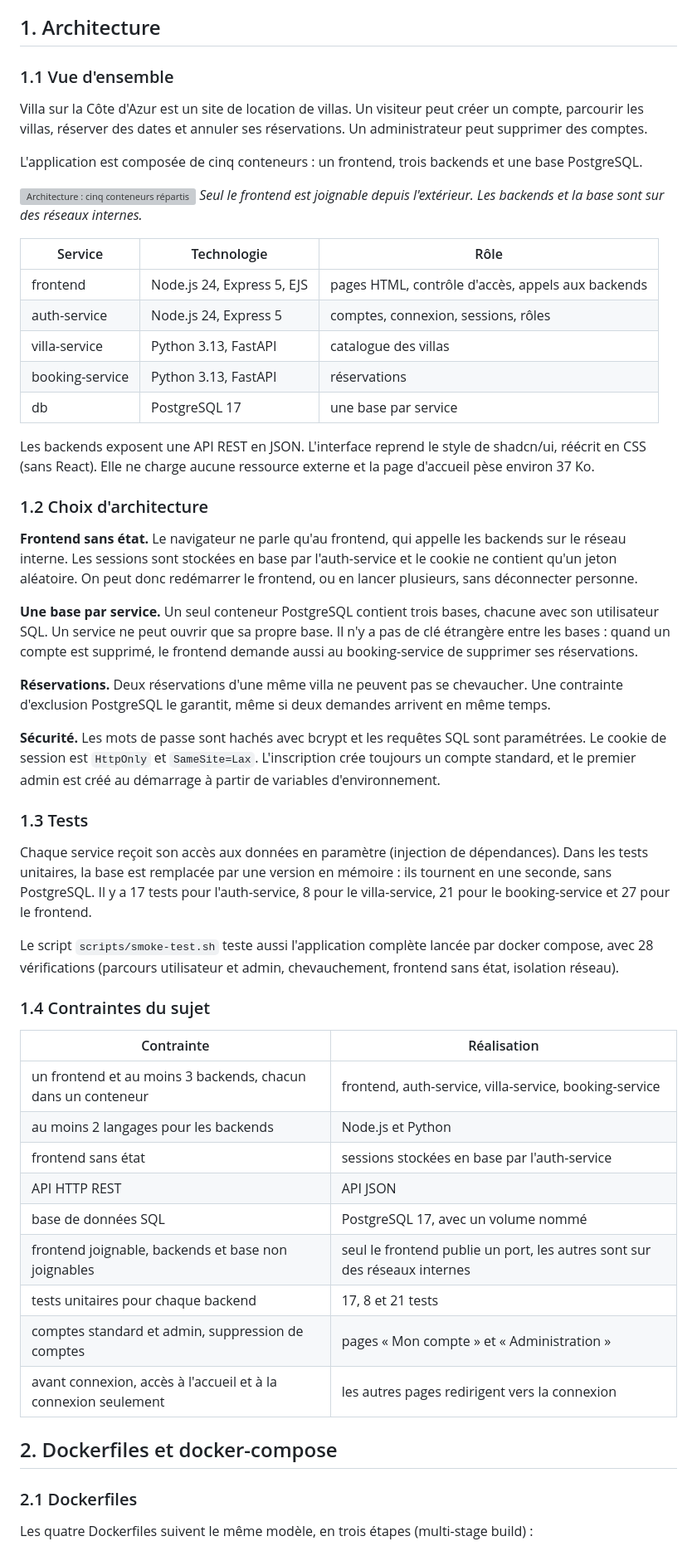
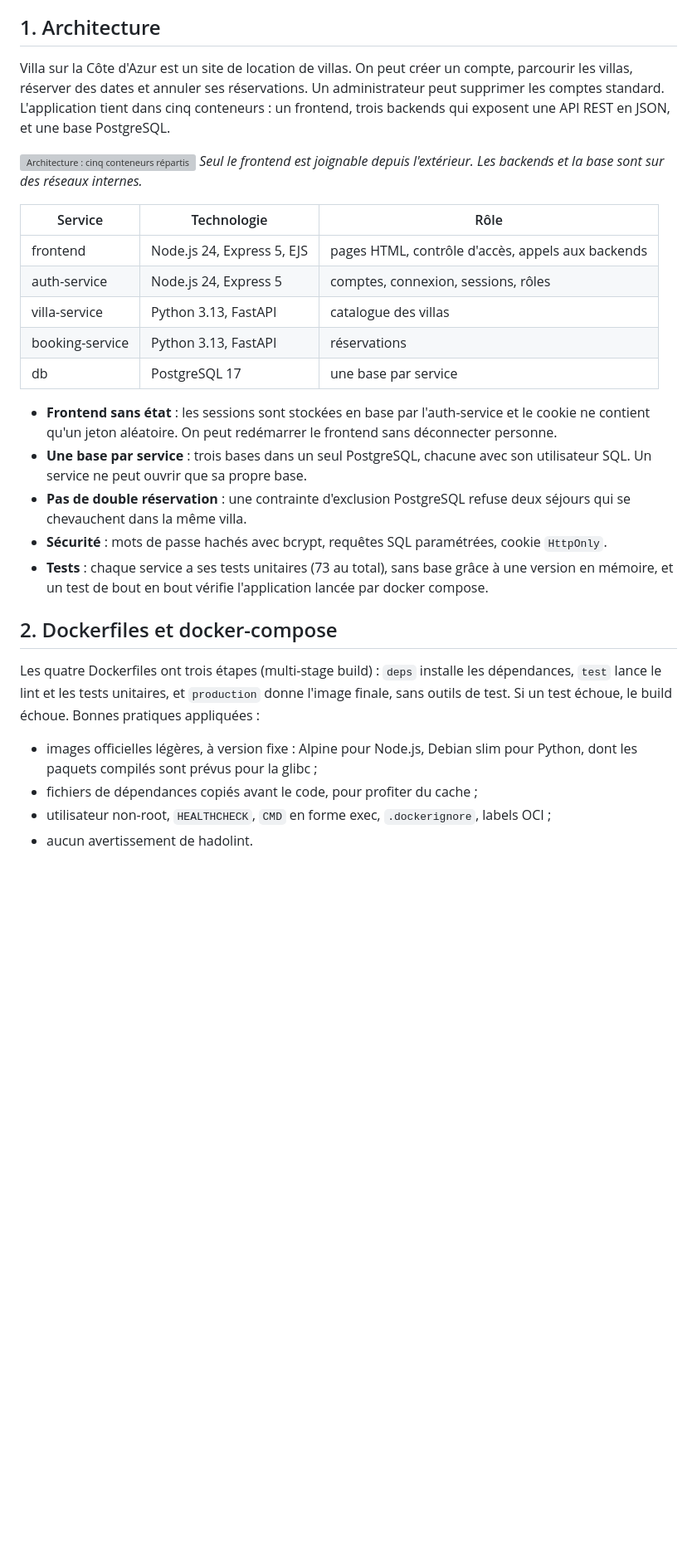
Before and after one commit to Tristan-stack/villa-cote-azur, a Markdown page: docs/rapport.md, the part around one of its changes. Shown at 83% size. Rendered like a GitHub page; blank space fills up the shorter version; grey boxes are pictures that could not be loaded.

```diff
--- a/docs/rapport.md
+++ b/docs/rapport.md
@@ -5,14 +5,10 @@ _Dépôt : https://github.com/Tristan-stack/villa-cote-azur_
 
 ## 1. Architecture
 
-### 1.1 Vue d'ensemble
-
-Villa sur la Côte d'Azur est un site de location de villas. Un visiteur peut créer un compte,
-parcourir les villas, réserver des dates et annuler ses réservations. Un administrateur peut
-supprimer des comptes.
-
-L'application est composée de cinq conteneurs : un frontend, trois backends et une base
-PostgreSQL.
+Villa sur la Côte d'Azur est un site de location de villas. On peut créer un compte, parcourir les
+villas, réserver des dates et annuler ses réservations. Un administrateur peut supprimer les
+comptes standard. L'application tient dans cinq conteneurs : un frontend, trois backends qui
+exposent une API REST en JSON, et une base PostgreSQL.
 
 ![Architecture : cinq conteneurs répartis sur trois réseaux Docker](img/architecture.svg)
 *Seul le frontend est joignable depuis l'extérieur. Les backends et la base sont sur des réseaux
@@ -26,56 +22,25 @@ internes.*
 | booking-service | Python 3.13, FastAPI | réservations |
 | db | PostgreSQL 17 | une base par service |
 
-Les backends exposent une API REST en JSON. L'interface reprend le style de shadcn/ui, réécrit en
-CSS (sans React). Elle ne charge aucune ressource externe et la page d'accueil pèse environ 37 Ko.
-
-### 1.2 Choix d'architecture
-
-**Frontend sans état.** Le navigateur ne parle qu'au frontend, qui appelle les backends sur le
-réseau interne. Les sessions sont stockées en base par l'auth-service et le cookie ne contient
-qu'un jeton aléatoire. On peut donc redémarrer le frontend, ou en lancer plusieurs, sans
-déconnecter personne.
-
-**Une base par service.** Un seul conteneur PostgreSQL contient trois bases, chacune avec son
-utilisateur SQL. Un service ne peut ouvrir que sa propre base. Il n'y a pas de clé étrangère entre
-les bases : quand un compte est supprimé, le frontend demande aussi au booking-service de supprimer
-ses réservations.
-
-**Réservations.** Deux réservations d'une même villa ne peuvent pas se chevaucher. Une contrainte
-d'exclusion PostgreSQL le garantit, même si deux demandes arrivent en même temps.
-
-**Sécurité.** Les mots de passe sont hachés avec bcrypt et les requêtes SQL sont paramétrées. Le
-cookie de session est `HttpOnly` et `SameSite=Lax`. L'inscription crée toujours un compte
-standard, et le premier admin est créé au démarrage à partir de variables d'environnement.
-
-### 1.3 Tests
-
-Chaque service reçoit son accès aux données en paramètre (injection de dépendances). Dans les
-tests unitaires, la base est remplacée par une version en mémoire : ils tournent en une seconde,
-sans PostgreSQL. Il y a 17 tests pour l'auth-service, 8 pour le villa-service, 21 pour le
-booking-service et 27 pour le frontend.
-
-Le script `scripts/smoke-test.sh` teste aussi l'application complète lancée par docker compose,
-avec 28 vérifications (parcours utilisateur et admin, chevauchement, frontend sans état, isolation
-réseau).
-
-### 1.4 Contraintes du sujet
-
-| Contrainte | Réalisation |
-|---|---|
-| un frontend et au moins 3 backends, chacun dans un conteneur | frontend, auth-service, villa-service, booking-service |
-| au moins 2 langages pour les backends | Node.js et Python |
-| frontend sans état | sessions stockées en base par l'auth-service |
-| API HTTP REST | API JSON |
-| base de données SQL | PostgreSQL 17, avec un volume nommé |
-| frontend joignable, backends et base non joignables | seul le frontend publie un port, les autres sont sur des réseaux internes |
-| tests unitaires pour chaque backend | 17, 8 et 21 tests |
-| comptes standard et admin, suppression de comptes | pages « Mon compte » et « Administration » |
-| avant connexion, accès à l'accueil et à la connexion seulement | les autres pages redirigent vers la connexion |
+- **Frontend sans état** : les sessions sont stockées en base par l'auth-service et le cookie ne
+  contient qu'un jeton aléatoire. On peut redémarrer le frontend sans déconnecter personne.
+- **Une base par service** : trois bases dans un seul PostgreSQL, chacune avec son utilisateur
+  SQL. Un service ne peut ouvrir que sa propre base.
+- **Pas de double réservation** : une contrainte d'exclusion PostgreSQL refuse deux séjours qui se
+  chevauchent dans la même villa.
+- **Sécurité** : mots de passe hachés avec bcrypt, requêtes SQL paramétrées, cookie `HttpOnly`.
+- **Tests** : chaque service a ses tests unitaires (73 au total), sans base grâce à une version en
+  mémoire, et un test de bout en bout vérifie l'application lancée par docker compose.
 
 ## 2. Dockerfiles et docker-compose
 
-### 2.1 Dockerfiles
+Les quatre Dockerfiles ont trois étapes (multi-stage build) : `deps` installe les dépendances,
+`test` lance le lint et les tests unitaires, et `production` donne l'image finale, sans outils de
+test. Si un test échoue, le build échoue. Bonnes pratiques appliquées :
 
-Les quatre Dockerfiles suivent le même modèle, en trois étapes (multi-stage build) :
+- images officielles légères, à version fixe : Alpine pour Node.js, Debian slim pour Python, dont
+  les paquets compilés sont prévus pour la glibc ;
+- fichiers de dépendances copiés avant le code, pour profiter du cache ;
+- utilisateur non-root, `HEALTHCHECK`, `CMD` en forme exec, `.dockerignore`, labels OCI ;
+- aucun avertissement de hadolint.
 
```
Also changed, not shown: other parts of docs/rapport.md (+53 -125 lines).
